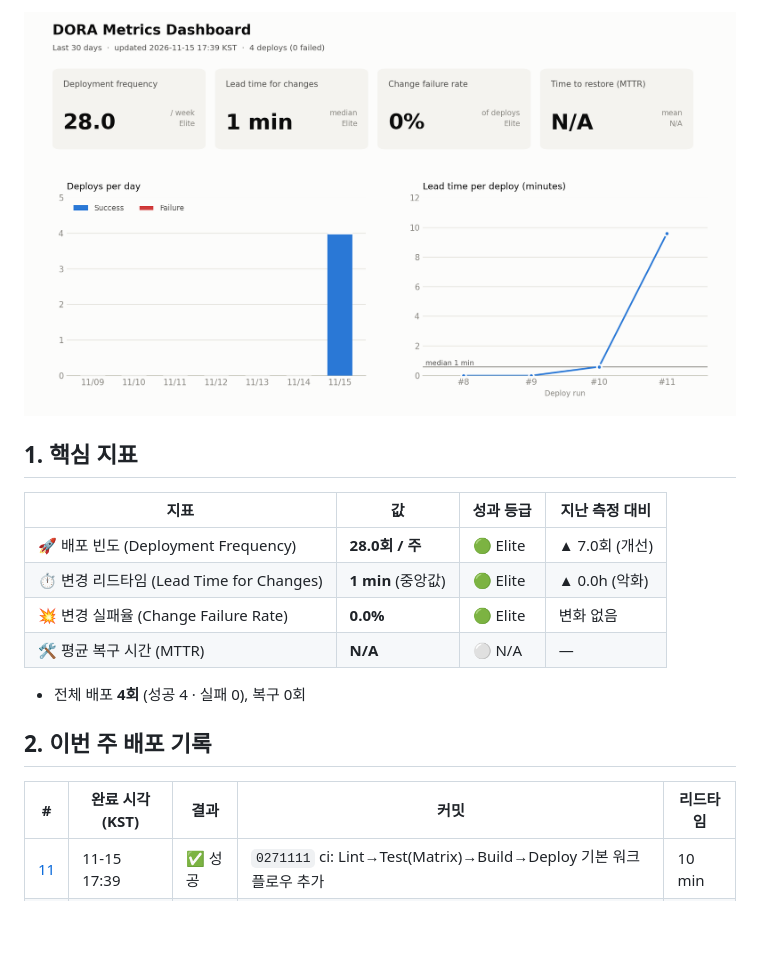
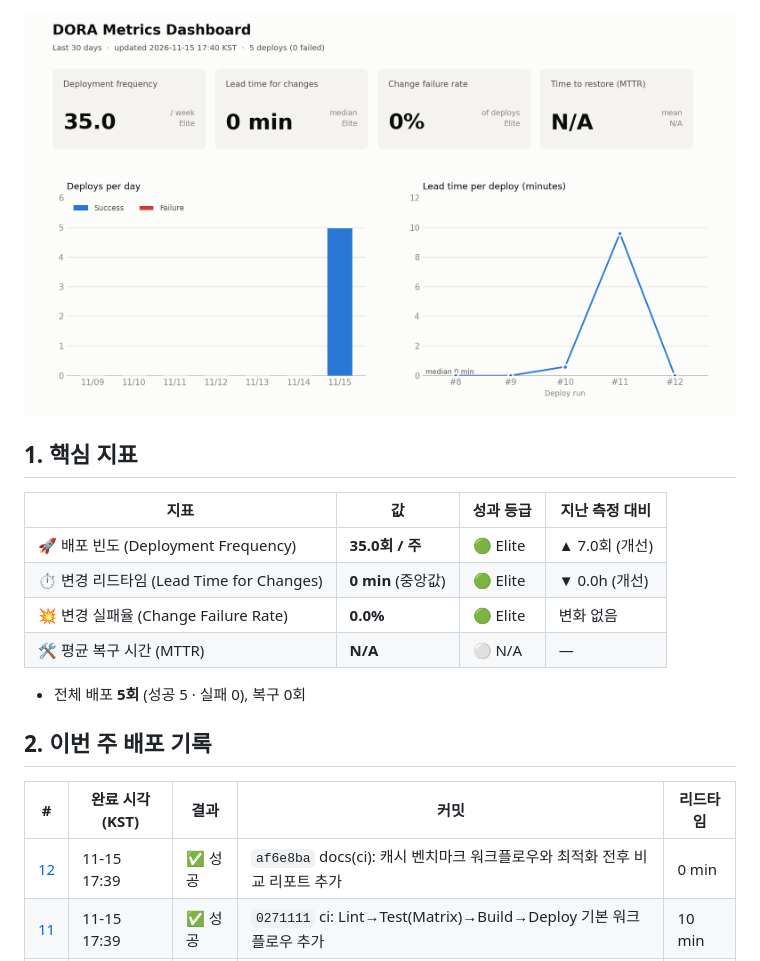
Before and after one commit to hwsseo/ossproject, a Markdown page: reports/weekly-2026-W46.md, the part around one of its changes. Drawn GitHub-style; pictures changed too: metrics/dora-dashboard.png; blank space fills up the shorter version.

```diff
--- a/reports/weekly-2026-W46.md
+++ b/reports/weekly-2026-W46.md
@@ -8,17 +8,18 @@
 
 | 지표 | 값 | 성과 등급 | 지난 측정 대비 |
 |---|---|---|---|
-| 🚀 배포 빈도 (Deployment Frequency) | **28.0회 / 주** | 🟢 Elite | ▲ 7.0회 (개선) |
-| ⏱️ 변경 리드타임 (Lead Time for Changes) | **1 min** (중앙값) | 🟢 Elite | ▲ 0.0h (악화) |
+| 🚀 배포 빈도 (Deployment Frequency) | **35.0회 / 주** | 🟢 Elite | ▲ 7.0회 (개선) |
+| ⏱️ 변경 리드타임 (Lead Time for Changes) | **0 min** (중앙값) | 🟢 Elite | ▼ 0.0h (개선) |
 | 💥 변경 실패율 (Change Failure Rate) | **0.0%** | 🟢 Elite | 변화 없음 |
 | 🛠️ 평균 복구 시간 (MTTR) | **N/A** | ⚪ N/A | — |
 
-- 전체 배포 **4회** (성공 4 · 실패 0), 복구 0회
+- 전체 배포 **5회** (성공 5 · 실패 0), 복구 0회
 
 ## 2. 이번 주 배포 기록
 
 | # | 완료 시각 (KST) | 결과 | 커밋 | 리드타임 |
 |---|---|---|---|---|
+| [12](https://github.com/hwsseo/ossproject/actions/runs/43695549597) | 11-15 17:39 | ✅ 성공 | `af6e8ba` docs(ci): 캐시 벤치마크 워크플로우와 최적화 전후 비교 리포트 추가 | 0 min |
 | [11](https://github.com/hwsseo/ossproject/actions/runs/43695518624) | 11-15 17:39 | ✅ 성공 | `0271111` ci: Lint→Test(Matrix)→Build→Deploy 기본 워크플로우 추가 | 10 min |
 | [10](https://github.com/hwsseo/ossproject/actions/runs/43694670760) | 11-15 17:28 | ✅ 성공 | `67aff65` feat(safety): 위기 표현 키워드 감지 기능 추가 (#20) | 1 min |
 | [9](https://github.com/hwsseo/ossproject/actions/runs/43694664205) | 11-15 17:28 | ✅ 성공 | `53e4975` docs: 기여 가이드·PR 템플릿·README 소개 추가 (#19) | 0 min |
```
Also changed, not shown: other parts of reports/weekly-2026-W46.md (+1 -1 lines), README.md (+3 -3 lines), 2 other files.
